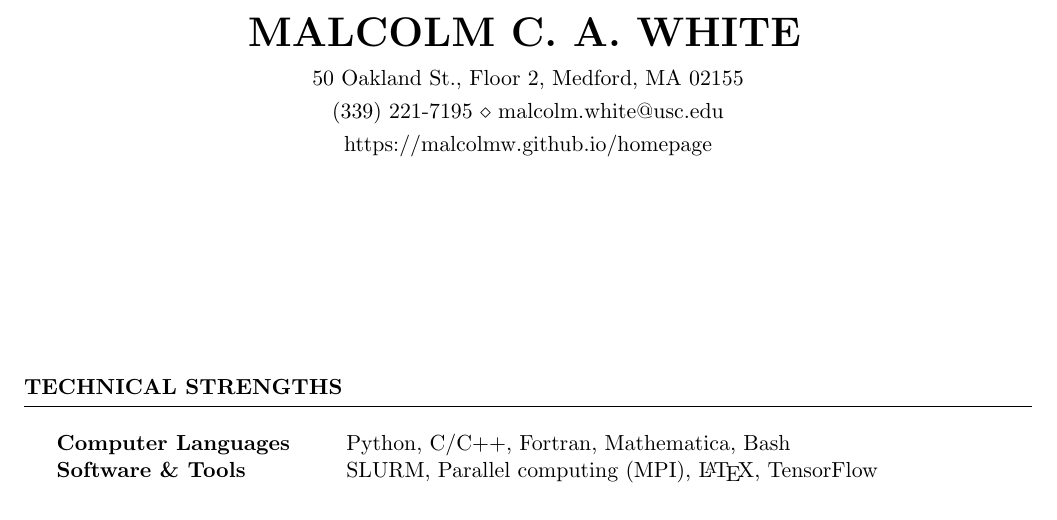
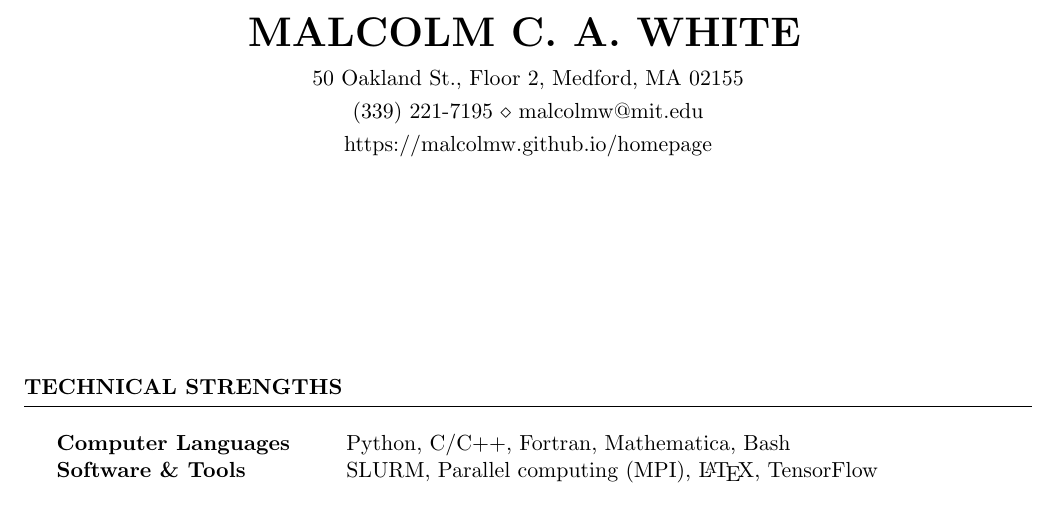
Before and after one commit to malcolmw/curriculum_vitae, a LaTeX CV (main.tex, which reads header.tex): part of page 1 of 7, cut so that both start at the same text. Compiled offline with pdfLaTeX.

Commit message:
Update email address.

```diff
--- a/header.tex
+++ b/header.tex
@@ -4,5 +4,5 @@
 \name{Malcolm C. A. White}
 \address{50 Oakland St., Floor 2, Medford, MA 02155}
 \phone{(339) 221-7195}
-\email{malcolm.white@usc.edu}
+\email{malcolmw@mit.edu}
 \homepage{https://malcolmw.github.io/homepage}
```
